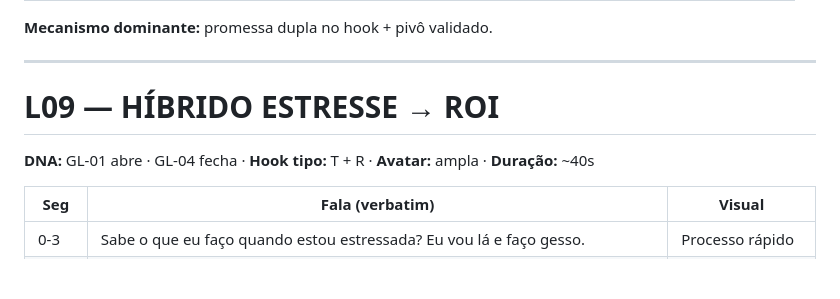
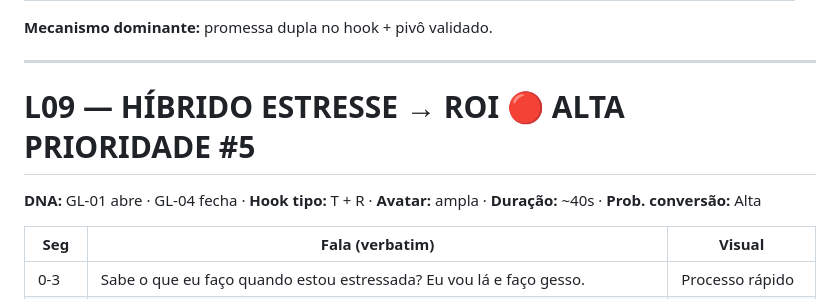
Before and after one commit to Camisa1111/intuition, a Markdown page: gesso-lucrativo-cowork/outputs/RODADA-LANCAMENTO-9-CRIATIVOS.md, the part around one of its changes. GitHub-like rendering; blank space fills up the shorter version.

```diff
--- a/gesso-lucrativo-cowork/outputs/RODADA-LANCAMENTO-9-CRIATIVOS.md
+++ b/gesso-lucrativo-cowork/outputs/RODADA-LANCAMENTO-9-CRIATIVOS.md
@@ -184,9 +213,9 @@ Todos os 9 carregam pelo menos 4 destes blocos validados:
 
 ---
 
-# L09 — HÍBRIDO ESTRESSE → ROI
+# L09 — HÍBRIDO ESTRESSE → ROI 🔴 ALTA PRIORIDADE #5
 
-**DNA:** GL-01 abre · GL-04 fecha · **Hook tipo:** T + R · **Avatar:** ampla · **Duração:** ~40s
+**DNA:** GL-01 abre · GL-04 fecha · **Hook tipo:** T + R · **Avatar:** ampla · **Duração:** ~40s · **Prob. conversão:** Alta
 
 | Seg | Fala (verbatim) | Visual |
 |-----|-----------------|--------|
```
Also changed, not shown: other parts of gesso-lucrativo-cowork/outputs/RODADA-LANCAMENTO-9-CRIATIVOS.md (+44 -15 lines), gesso-lucrativo-cowork/BAIXAR-AQUI.md (added, +92 -0 lines), gesso-lucrativo-cowork/README.md (+8 -2 lines).
